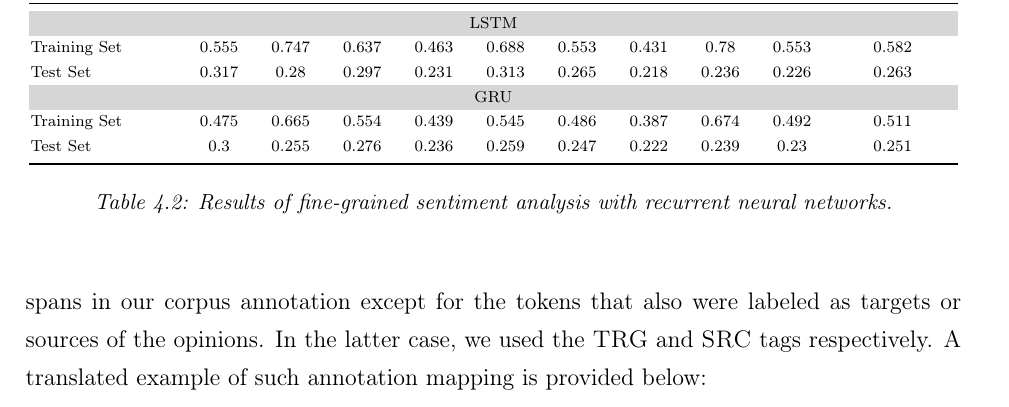
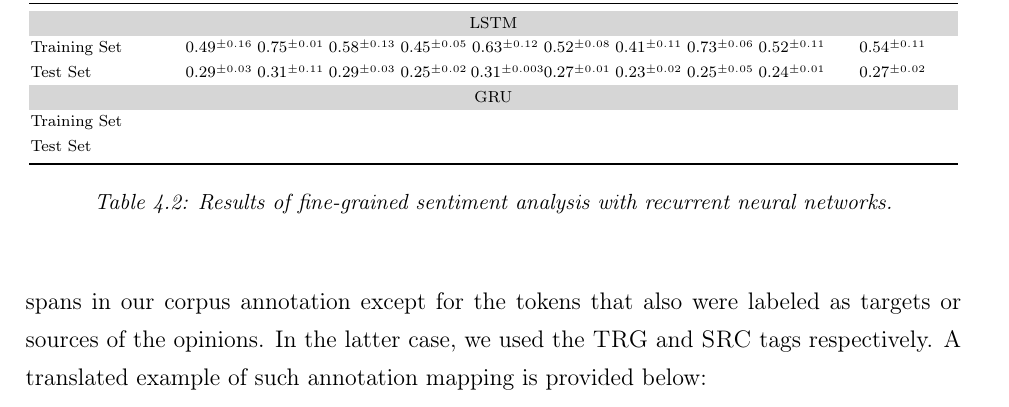
Before and after one commit to WladimirSidorenko/Dissertation, a LaTeX thesis (sidarenka_thesis.tex, which reads sentiment_fgsa.tex): part of page 97 of 146, cut so that both start at the same text. Compiled offline with pdfLaTeX; the source files are stored in an older character set and shown here as Unicode.

```diff
--- a/sentiment_fgsa.tex
+++ b/sentiment_fgsa.tex
@@ -782,22 +782,65 @@
       %% SENTIMENT     55.50%    74.72%    63.69%
       %% SOURCE        46.27%    68.82%    55.33%
       %% TARGET        43.12%    77.99%    55.53%
-      Training Set & 0.555 & 0.747 & 0.637 & 0.463 & 0.688 & 0.553 %
-      & 0.431 & 0.78 & 0.553 & 0.582\\
+
+      %% Tag        Precision    Recall F-Measure
+      %% O             88.76%    67.71%    76.82%
+      %% SENTIMENT     30.76%    76.51%    43.88%
+      %% SOURCE        38.84%    49.82%    43.65%
+      %% TARGET        29.45%    67.18%    40.95%
+
+      %% Tag        Precision    Recall F-Measure
+      %% O             86.38%    89.91%    88.11%
+      %% SENTIMENT     60.90%    74.87%    67.16%
+      %% SOURCE        48.96%    71.18%    58.02%
+      %% TARGET        50.61%    74.58%    60.30%
+
+      Training Set & 0.49\stddev{0.16} & 0.75\stddev{0.01} & 0.58\stddev{0.13} & %
+      0.45\stddev{0.05} & 0.63\stddev{0.12} & 0.52\stddev{0.08} %
+      & 0.41\stddev{0.11} & 0.73\stddev{0.06} & 0.52\stddev{0.11} %
+      & 0.54\stddev{0.11}\\
+
       %% Tag        Precision    Recall F-Measure
       %% O             77.77%    82.91%    80.26%
       %% SENTIMENT     31.69%    28.00%    29.73%
       %% SOURCE        23.05%    31.25%    26.53%
       %% TARGET        21.77%    23.57%    22.63%
 
-      Test Set & 0.317 & 0.28 & 0.297 & 0.231 & 0.313 & 0.265 %
-      & 0.218 & 0.236 & 0.226 & 0.263\\
+      %% Tag        Precision    Recall F-Measure
+      %% O             79.83%    71.62%    75.50%
+      %% SENTIMENT     26.23%    43.07%    32.60%
+      %% SOURCE        26.07%    30.68%    28.19%
+      %% TARGET        21.53%    30.16%    25.13%
+
+      %% Tag        Precision    Recall F-Measure
+      %% O             77.58%    86.08%    81.61%
+      %% SENTIMENT     30.16%    22.60%    25.84%
+      %% SOURCE        24.42%    30.60%    27.16%
+      %% TARGET        24.99%    21.20%    22.94%
+
+      Test Set & 0.29\stddev{0.03} & 0.31\stddev{0.11} & 0.29\stddev{0.03} &%
+      0.25\stddev{0.02} & 0.31\stddev{0.003} & 0.27\stddev{0.01} & %
+      0.23\stddev{0.02} & 0.25\stddev{0.05} & 0.24\stddev{0.01} & 0.27\stddev{0.02}\\
 
       \multicolumn{11}{c}{\cellcolor{cellcolor}GRU}\\
-      Training Set & 0.475 & 0.665 & 0.554 & 0.439 & 0.545 %
-      & 0.486 & 0.387 & 0.674 & 0.492 & 0.511\\
-      Test Set & 0.3 & 0.255 & 0.276 & 0.236 & 0.259 & 0.247%
-      & 0.222 & 0.239 & 0.23 & 0.251\\\bottomrule
+
+      %% Tag        Precision    Recall F-Measure
+      %% O             87.39%    80.32%    83.71%
+      %% SENTIMENT     44.88%    70.75%    54.92%
+      %% SOURCE        39.69%    63.31%    48.79%
+      %% TARGET        35.37%    73.96%    47.86%
+
+      Training Set &  &  &  &  &  %
+      &  &  &  &  & \\
+
+      %% Tag        Precision    Recall F-Measure
+      %% O             78.15%    79.14%    78.64%
+      %% SENTIMENT     28.61%    30.25%    29.41%
+      %% SOURCE        19.71%    29.45%    23.62%
+      %% TARGET        21.54%    27.49%    24.15%
+
+      Test Set &  &  &  &  &  & %
+      &  &  &  & \\\bottomrule
     \end{tabular}
     \egroup
     \caption{Results of fine-grained sentiment analysis with recurrent
```
